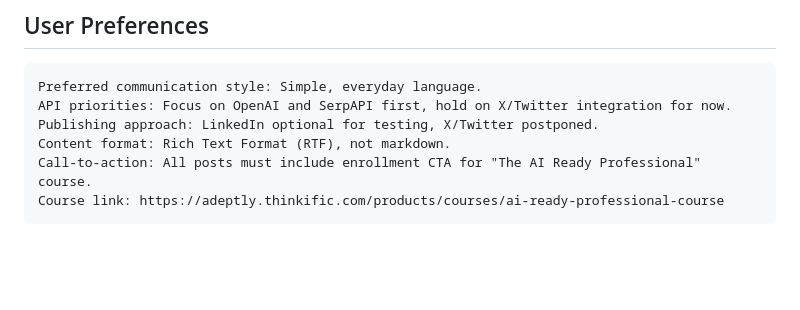
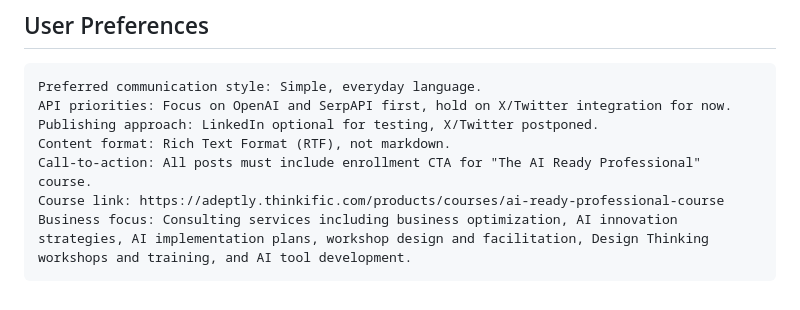
Before and after one commit to Tonybleything76/SmartTrade, a Markdown page: replit.md, the part around the change. GitHub-like rendering; blank space fills up the shorter version.

Commit message:
Update the system to target new business services and course enrollment
Refine trend research to focus on consulting services and include enrollment CTA for "The AI Ready Professional" course in replit.md.

Replit-Commit-Author: Agent
Replit-Commit-Session-Id: 2df6011e-6f9d-4f88-839b-044587571d62
Replit-Commit-Screenshot-Url: https://storage.googleapis.com/screenshot-production-us-central1/52f662f2-b095-4d07-bbcf-16044fefca26/a65e4294-c43f-4881-a46e-9959aff90ff9.jpg

````diff
--- a/replit.md
+++ b/replit.md
@@ -111,4 +111,5 @@ Publishing approach: LinkedIn optional for testing, X/Twitter postponed.
 Content format: Rich Text Format (RTF), not markdown.
 Call-to-action: All posts must include enrollment CTA for "The AI Ready Professional" course.
 Course link: https://adeptly.thinkific.com/products/courses/ai-ready-professional-course
+Business focus: Consulting services including business optimization, AI innovation strategies, AI implementation plans, workshop design and facilitation, Design Thinking workshops and training, and AI tool development.
 ```
````
